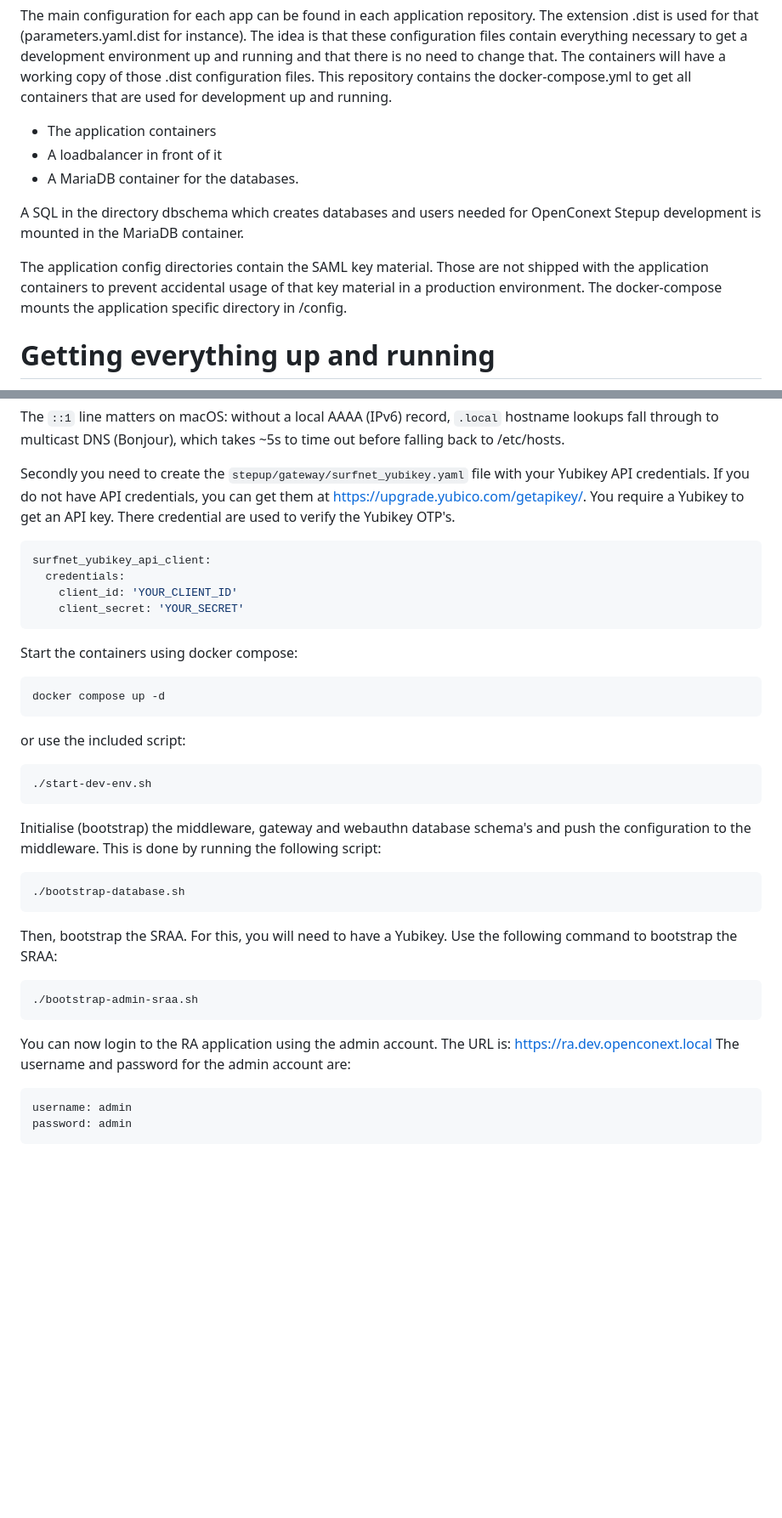
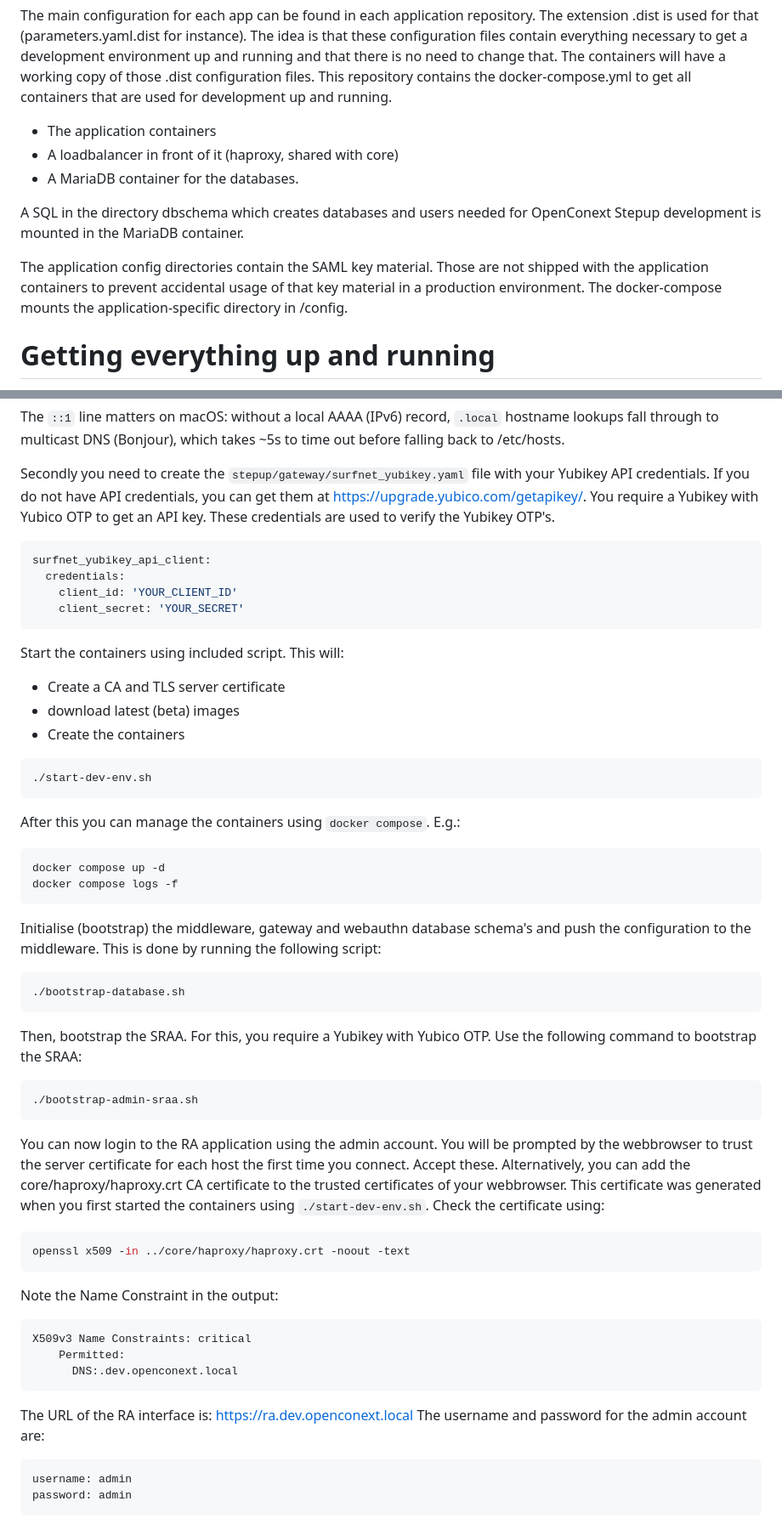
Before and after one commit to OpenConext/OpenConext-devconf, a Markdown page: stepup/README.md, 2 parts joined by grey strips. Shown at 85% size. Drawn GitHub-style; blank space fills up the shorter version.

Commit message:
Update stepup readme

````diff
--- a/stepup/README.md
+++ b/stepup/README.md
@@ -6,12 +6,12 @@ The main configuration for each app can be found in each application repository.
 This repository contains the docker-compose.yml to get all containers that are used for development up and running.
 
 * The application containers
-* A loadbalancer in front of it
+* A loadbalancer in front of it (haproxy, shared with core)
 * A MariaDB container for the databases.
 
-A SQL in the directory dbschema  which creates databases and users needed for OpenConext Stepup development is mounted in the MariaDB container.
+A SQL in the directory dbschema which creates databases and users needed for OpenConext Stepup development is mounted in the MariaDB container.
 
-The application config directories contain the SAML key material. Those are not shipped with the application containers to prevent accidental usage of that key material in a production environment. The docker-compose mounts the application specific directory in /config.
+The application config directories contain the SAML key material. Those are not shipped with the application containers to prevent accidental usage of that key material in a production environment. The docker-compose mounts the application-specific directory in /config.
 
 # Getting everything up and running
 
@@ -27,7 +27,7 @@ which takes ~5s to time out before falling back to /etc/hosts.
 
 Secondly you need to create the `stepup/gateway/surfnet_yubikey.yaml` file with your Yubikey API credentials.
 If you do not have API credentials, you can get them at <https://upgrade.yubico.com/getapikey/>.
-You require a Yubikey to get an API key. There credential are used to verify the Yubikey OTP's.
+You require a Yubikey with Yubico OTP to get an API key. These credentials are used to verify the Yubikey OTP's.
 
 ```yaml
 surfnet_yubikey_api_client:
@@ -36,13 +36,18 @@ surfnet_yubikey_api_client:
     client_secret: 'YOUR_SECRET'
 ```
 
-Start the containers using docker compose:
+Start the containers using included script. This will:
+- Create a CA and TLS server certificate
+- download latest (beta) images
+- Create the containers
+```
+./start-dev-env.sh
+```
+
+After this you can manage the containers using `docker compose`. E.g.:
 ```
 docker compose up -d
-```
-or use the included script:
-```
-./start-dev-env.sh
+docker compose logs -f
 ```
 
 Initialise (bootstrap) the middleware, gateway and webauthn database schema's and push
@@ -51,14 +56,28 @@ the configuration to the middleware. This is done by running the following scrip
 ./bootstrap-database.sh
 ```
 
-Then, bootstrap the SRAA. For this, you will need to have a Yubikey.
+Then, bootstrap the SRAA. For this, you require a Yubikey with Yubico OTP.
 Use the following command to bootstrap the SRAA:
 ```
 ./bootstrap-admin-sraa.sh
 ```
 
-You can now login to the RA application using the admin account. The URL is:
-https://ra.dev.openconext.local
+You can now login to the RA application using the admin account.
+You will be prompted by the webbrowser to trust the server certificate for each host the first time you connect.
+Accept these. Alternatively, you can add the core/haproxy/haproxy.crt CA certificate to the trusted certificates of your webbrowser.
+This certificate was generated when you first started the containers using `./start-dev-env.sh`.
+Check the certificate using:
+```bash
+openssl x509 -in ../core/haproxy/haproxy.crt -noout -text
+```
+Note the Name Constraint in the output:
+```plain
+X509v3 Name Constraints: critical
+    Permitted:
+      DNS:.dev.openconext.local
+```
+
+The URL of the RA interface is: https://ra.dev.openconext.local
 The username and password for the admin account are:
 ```
 username: admin
````
